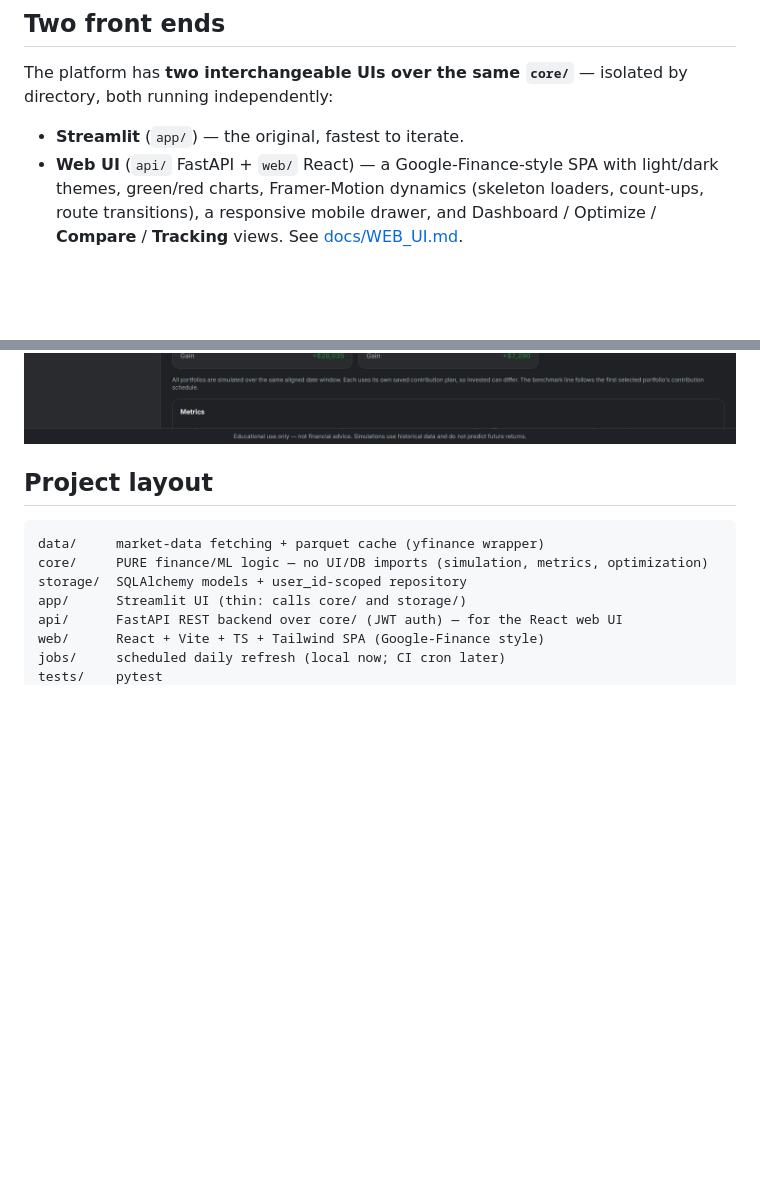
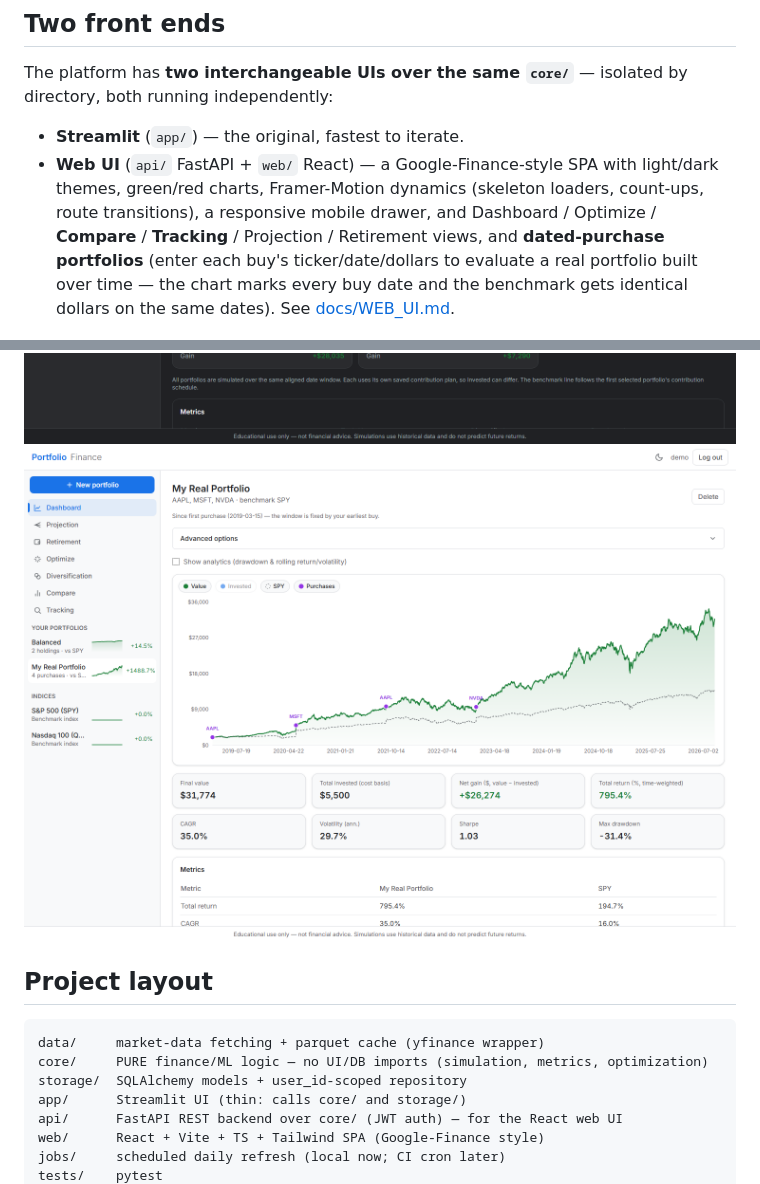
Before and after one commit to RodrigoSBautista/portfolio-optimization-platform, a Markdown page: README.md, 2 parts joined by grey strips. GitHub-like rendering; pictures changed too: docs/screenshots/web-lots-dashboard.png (added); blank space fills up the shorter version.

```diff
--- a/README.md
+++ b/README.md
@@ -24,11 +24,15 @@ directory, both running independently:
 - **Web UI** (`api/` FastAPI + `web/` React) — a Google-Finance-style SPA with
   light/dark themes, green/red charts, Framer-Motion dynamics (skeleton loaders,
   count-ups, route transitions), a responsive mobile drawer, and Dashboard /
-  Optimize / **Compare** / **Tracking** views. See [docs/WEB_UI.md](docs/WEB_UI.md).
+  Optimize / **Compare** / **Tracking** / Projection / Retirement views, and
+  **dated-purchase portfolios** (enter each buy's ticker/date/dollars to evaluate a
+  real portfolio built over time — the chart marks every buy date and the benchmark
+  gets identical dollars on the same dates). See [docs/WEB_UI.md](docs/WEB_UI.md).
 
 ![Web dashboard — light](docs/screenshots/web-dashboard-light.png)
 ![Web dashboard — dark](docs/screenshots/web-dashboard-dark.png)
 ![Web compare](docs/screenshots/web-compare.png)
+![Dated purchases — buy-date markers](docs/screenshots/web-lots-dashboard.png)
 
 ## Project layout
 
```
Also changed, not shown: docs/PROGRESS.md (+31 -14 lines), docs/WEB_UI.md (+7 -1 lines), docs/screenshots/web-lots-form.png (added).
